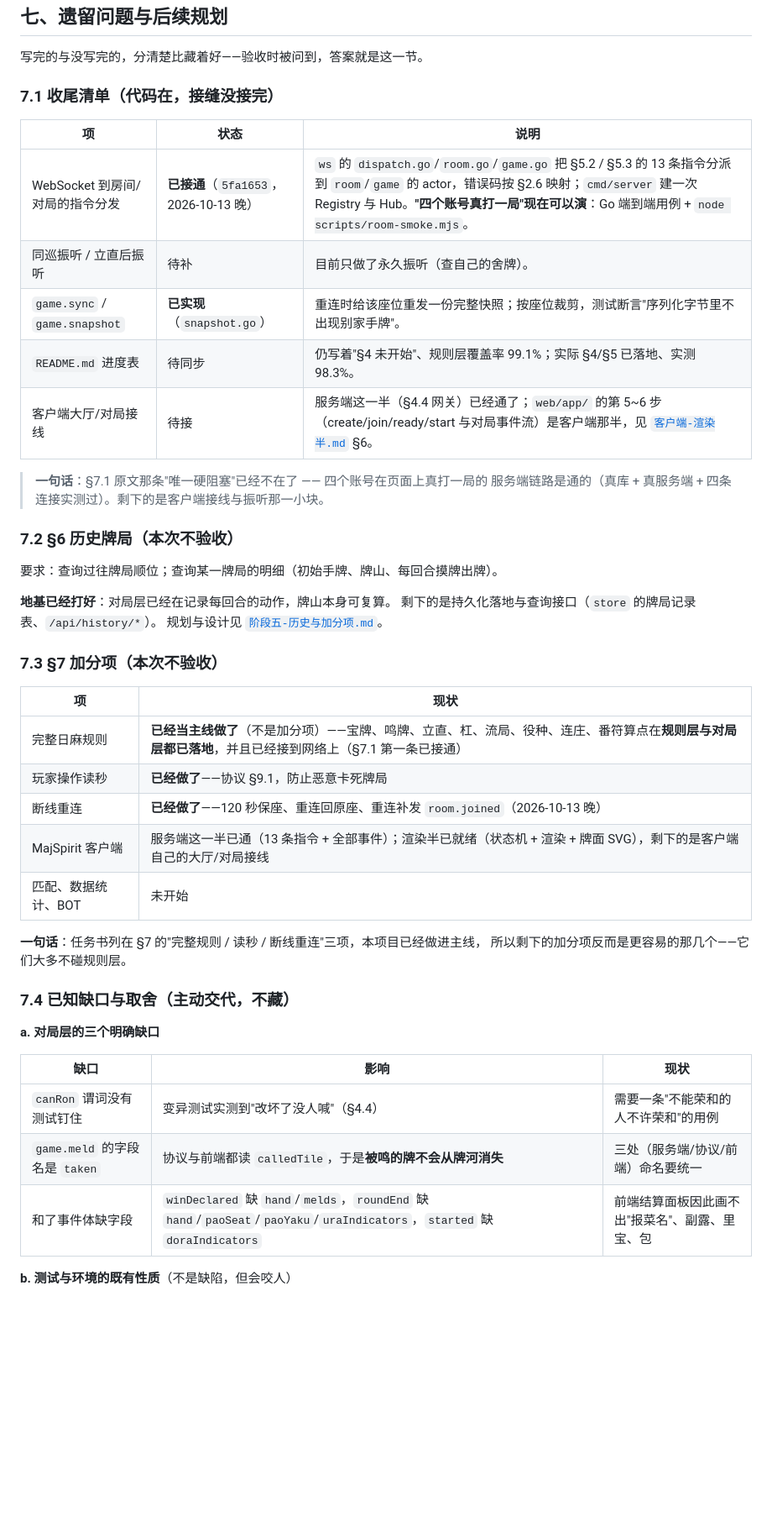
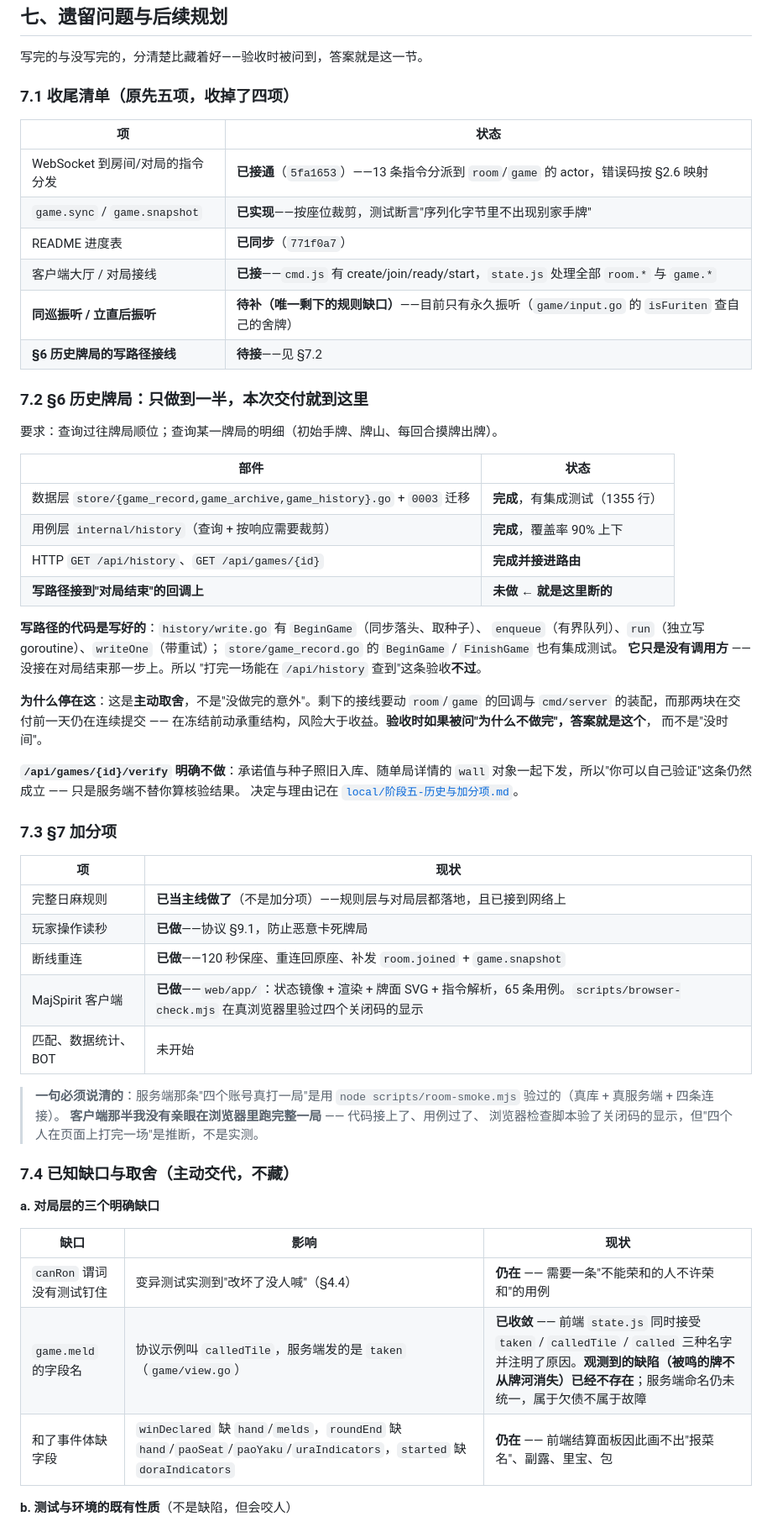
Before and after one commit to aleksey-45/MajSpirit, a Markdown page: docs/验收报告.md, the part around one of its changes. Shown at 84% size. Rendered like a GitHub page; blank space fills up the shorter version.

```diff
--- a/docs/验收报告.md
+++ b/docs/验收报告.md
@@ -438,39 +450,57 @@ M-League ポイント =（最终分 − **30000**）+ 顺位点 × 1000。
 
 写完的与没写完的，分清楚比藏着好——验收时被问到，答案就是这一节。
 
-### 7.1 收尾清单（代码在，接缝没接完）
+### 7.1 收尾清单（原先五项，收掉了四项）
 
-| 项 | 状态 | 说明 |
-| --- | --- | --- |
-| WebSocket 到房间/对局的指令分发 | **已接通**（`5fa1653`，2026-10-13 晚） | `ws` 的 `dispatch.go`/`room.go`/`game.go` 把 §5.2 / §5.3 的 13 条指令分派到 `room`/`game` 的 actor，错误码按 §2.6 映射；`cmd/server` 建一次 Registry 与 Hub。**"四个账号真打一局"现在可以演**：Go 端到端用例 + `node scripts/room-smoke.mjs`。 |
-| 同巡振听 / 立直后振听 | 待补 | 目前只做了永久振听（查自己的舍牌）。 |
-| `game.sync` / `game.snapshot` | **已实现**（`snapshot.go`） | 重连时给该座位重发一份完整快照；按座位裁剪，测试断言"序列化字节里不出现别家手牌"。 |
-| `README.md` 进度表 | 待同步 | 仍写着"§4 未开始"、规则层覆盖率 99.1%；实际 §4/§5 已落地、实测 98.3%。 |
-| 客户端大厅/对局接线 | 待接 | 服务端这一半（§4.4 网关）已经通了；`web/app/` 的第 5~6 步（create/join/ready/start 与对局事件流）是客户端那半，见 [`客户端-渲染半.md`](local/客户端-渲染半.md) §6。 |
+| 项 | 状态 |
+| --- | --- |
+| WebSocket 到房间/对局的指令分发 | **已接通**（`5fa1653`）——13 条指令分派到 `room`/`game` 的 actor，错误码按 §2.6 映射 |
+| `game.sync` / `game.snapshot` | **已实现**——按座位裁剪，测试断言"序列化字节里不出现别家手牌" |
+| README 进度表 | **已同步**（`771f0a7`） |
+| 客户端大厅 / 对局接线 | **已接**——`cmd.js` 有 create/join/ready/start，`state.js` 处理全部 `room.*` 与 `game.*` |
+| **同巡振听 / 立直后振听** | **待补（唯一剩下的规则缺口）**——目前只有永久振听（`game/input.go` 的 `isFuriten` 查自己的舍牌） |
+| **§6 历史牌局的写路径接线** | **待接**——见 §7.2 |
 
-> **一句话**：§7.1 原文那条"唯一硬阻塞"已经不在了 —— 四个账号在页面上真打一局的
-> 服务端链路是通的（真库 + 真服务端 + 四条连接实测过）。剩下的是客户端接线与振听那一小块。
-
-### 7.2 §6 历史牌局（本次不验收）
+### 7.2 §6 历史牌局：**只做到一半，本次交付就到这里**
 
 要求：查询过往牌局顺位；查询某一牌局的明细（初始手牌、牌山、每回合摸牌出牌）。
 
-**地基已经打好**：对局层已经在记录每回合的动作，牌山本身可复算。
-剩下的是持久化落地与查询接口（`store` 的牌局记录表、`/api/history/*`）。
-规划与设计见 [`阶段五-历史与加分项.md`](local/阶段五-历史与加分项.md)。
+| 部件 | 状态 |
+| --- | --- |
+| 数据层 `store/{game_record,game_archive,game_history}.go` + `0003` 迁移 | **完成**，有集成测试（1355 行） |
+| 用例层 `internal/history`（查询 + 按响应需要裁剪） | **完成**，覆盖率 90% 上下 |
+| HTTP `GET /api/history`、`GET /api/games/{id}` | **完成并接进路由** |
+| **写路径接到"对局结束"的回调上** | **未做 ← 就是这里断的** |
 
-### 7.3 §7 加分项（本次不验收）
+**写路径的代码是写好的**：`history/write.go` 有 `BeginGame`（同步落头、取种子）、
+`enqueue`（有界队列）、`run`（独立写 goroutine）、`writeOne`（带重试）；
+`store/game_record.go` 的 `BeginGame` / `FinishGame` 也有集成测试。
+**它只是没有调用方** —— 没接在对局结束那一步上。所以
+"打完一场能在 `/api/history` 查到"这条验收**不过**。
+
+**为什么停在这**：这是**主动取舍**，不是"没做完的意外"。剩下的接线要动
+`room`/`game` 的回调与 `cmd/server` 的装配，而那两块在交付前一天仍在连续提交 ——
+在冻结前动承重结构，风险大于收益。**验收时如果被问"为什么不做完"，答案就是这个**，
+而不是"没时间"。
+
+**`/api/games/{id}/verify` 明确不做**：承诺值与种子照旧入库、随单局详情的 `wall`
+对象一起下发，所以"你可以自己验证"这条仍然成立 —— 只是服务端不替你算核验结果。
+决定与理由记在 [`local/阶段五-历史与加分项.md`](local/阶段五-历史与加分项.md)。
+
+### 7.3 §7 加分项
 
 | 项 | 现状 |
 | --- | --- |
-| 完整日麻规则 | **已经当主线做了**（不是加分项）——宝牌、鸣牌、立直、杠、流局、役种、连庄、番符算点在**规则层与对局层都已落地**，并且已经接到网络上（§7.1 第一条已接通） |
-| 玩家操作读秒 | **已经做了**——协议 §9.1，防止恶意卡死牌局 |
-| 断线重连 | **已经做了**——120 秒保座、重连回原座、重连补发 `room.joined`（2026-10-13 晚） |
-| MajSpirit 客户端 | 服务端这一半已通（13 条指令 + 全部事件）；渲染半已就绪（状态机 + 渲染 + 牌面 SVG），剩下的是客户端自己的大厅/对局接线 |
+| 完整日麻规则 | **已当主线做了**（不是加分项）——规则层与对局层都落地，且已接到网络上 |
+| 玩家操作读秒 | **已做**——协议 §9.1，防止恶意卡死牌局 |
+| 断线重连 | **已做**——120 秒保座、重连回原座、补发 `room.joined` + `game.snapshot` |
+| MajSpirit 客户端 | **已做**——`web/app/`：状态镜像 + 渲染 + 牌面 SVG + 指令解析，65 条用例。`scripts/browser-check.mjs` 在真浏览器里验过四个关闭码的显示 |
 | 匹配、数据统计、BOT | 未开始 |
 
-**一句话**：任务书列在 §7 的"完整规则 / 读秒 / 断线重连"三项，本项目已经做进主线，
-所以剩下的加分项反而是更容易的那几个——它们大多不碰规则层。
+> **一句必须说清的**：服务端那条"四个账号真打一局"是用
+> `node scripts/room-smoke.mjs` 验过的（真库 + 真服务端 + 四条连接）。
+> **客户端那半我没有亲眼在浏览器里跑完整一局** —— 代码接上了、用例过了、
+> 浏览器检查脚本验了关闭码的显示，但"四个人在页面上打完一场"是推断，不是实测。
 
 ### 7.4 已知缺口与取舍（主动交代，不藏）
 
@@ -478,9 +508,9 @@ M-League ポイント =（最终分 − **30000**）+ 顺位点 × 1000。
 
 | 缺口 | 影响 | 现状 |
 | --- | --- | --- |
-| `canRon` 谓词没有测试钉住 | 变异测试实测到"改坏了没人喊"（§4.4） | 需要一条"不能荣和的人不许荣和"的用例 |
-| `game.meld` 的字段名是 `taken` | 协议与前端都读 `calledTile`，于是**被鸣的牌不会从牌河消失** | 三处（服务端/协议/前端）命名要统一 |
-| 和了事件体缺字段 | `winDeclared` 缺 `hand`/`melds`，`roundEnd` 缺 `hand`/`paoSeat`/`paoYaku`/`uraIndicators`，`started` 缺 `doraIndicators` | 前端结算面板因此画不出"报菜名"、副露、里宝、包 |
+| `canRon` 谓词没有测试钉住 | 变异测试实测到"改坏了没人喊"（§4.4） | **仍在** —— 需要一条"不能荣和的人不许荣和"的用例 |
+| `game.meld` 的字段名 | 协议示例叫 `calledTile`，服务端发的是 `taken`（`game/view.go`） | **已收敛** —— 前端 `state.js` 同时接受 `taken` / `calledTile` / `called` 三种名字并注明了原因。**观测到的缺陷（被鸣的牌不从牌河消失）已经不存在**；服务端命名仍未统一，属于欠债不属于故障 |
+| 和了事件体缺字段 | `winDeclared` 缺 `hand`/`melds`，`roundEnd` 缺 `hand`/`paoSeat`/`paoYaku`/`uraIndicators`，`started` 缺 `doraIndicators` | **仍在** —— 前端结算面板因此画不出"报菜名"、副露、里宝、包 |
 
 **b. 测试与环境的既有性质**（不是缺陷，但会咬人）
 
```
Also changed, not shown: other parts of docs/验收报告.md (+43 -30 lines).
